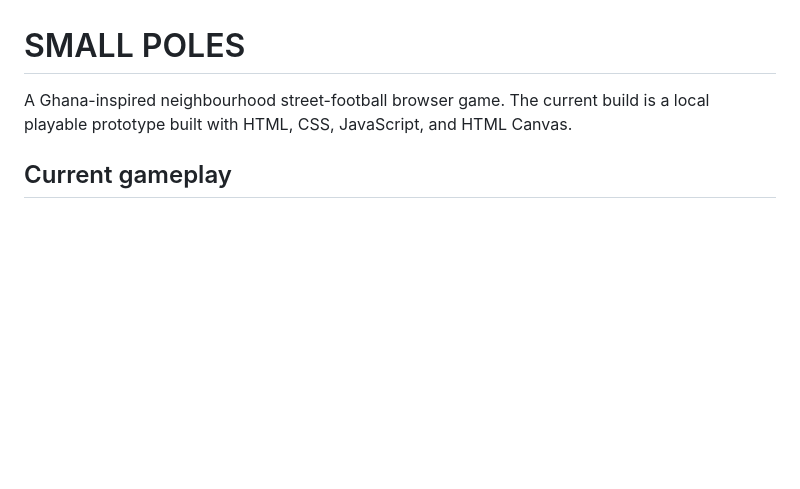
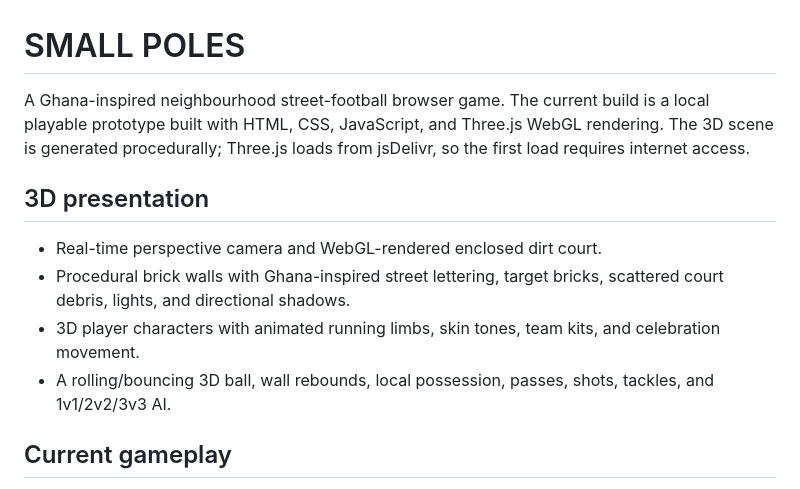
Before and after one commit to raaabeka-create/SMALL-POLES, a Markdown page: README.md, the part around the change. GitHub-like rendering; blank space fills up the shorter version.

Commit message:
Document the 3D game presentation

```diff
--- a/README.md
+++ b/README.md
@@ -1,6 +1,12 @@
 # SMALL POLES
 
-A Ghana-inspired neighbourhood street-football browser game. The current build is a local playable prototype built with HTML, CSS, JavaScript, and HTML Canvas.
+A Ghana-inspired neighbourhood street-football browser game. The current build is a local playable prototype built with HTML, CSS, JavaScript, and Three.js WebGL rendering. The 3D scene is generated procedurally; Three.js loads from jsDelivr, so the first load requires internet access.
+
+## 3D presentation
+- Real-time perspective camera and WebGL-rendered enclosed dirt court.
+- Procedural brick walls with Ghana-inspired street lettering, target bricks, scattered court debris, lights, and directional shadows.
+- 3D player characters with animated running limbs, skin tones, team kits, and celebration movement.
+- A rolling/bouncing 3D ball, wall rebounds, local possession, passes, shots, tackles, and 1v1/2v2/3v3 AI.
 
 ## Current gameplay
 - Local offline matches: 1v1, 2v2, and 3v3 against lightweight AI.
```
